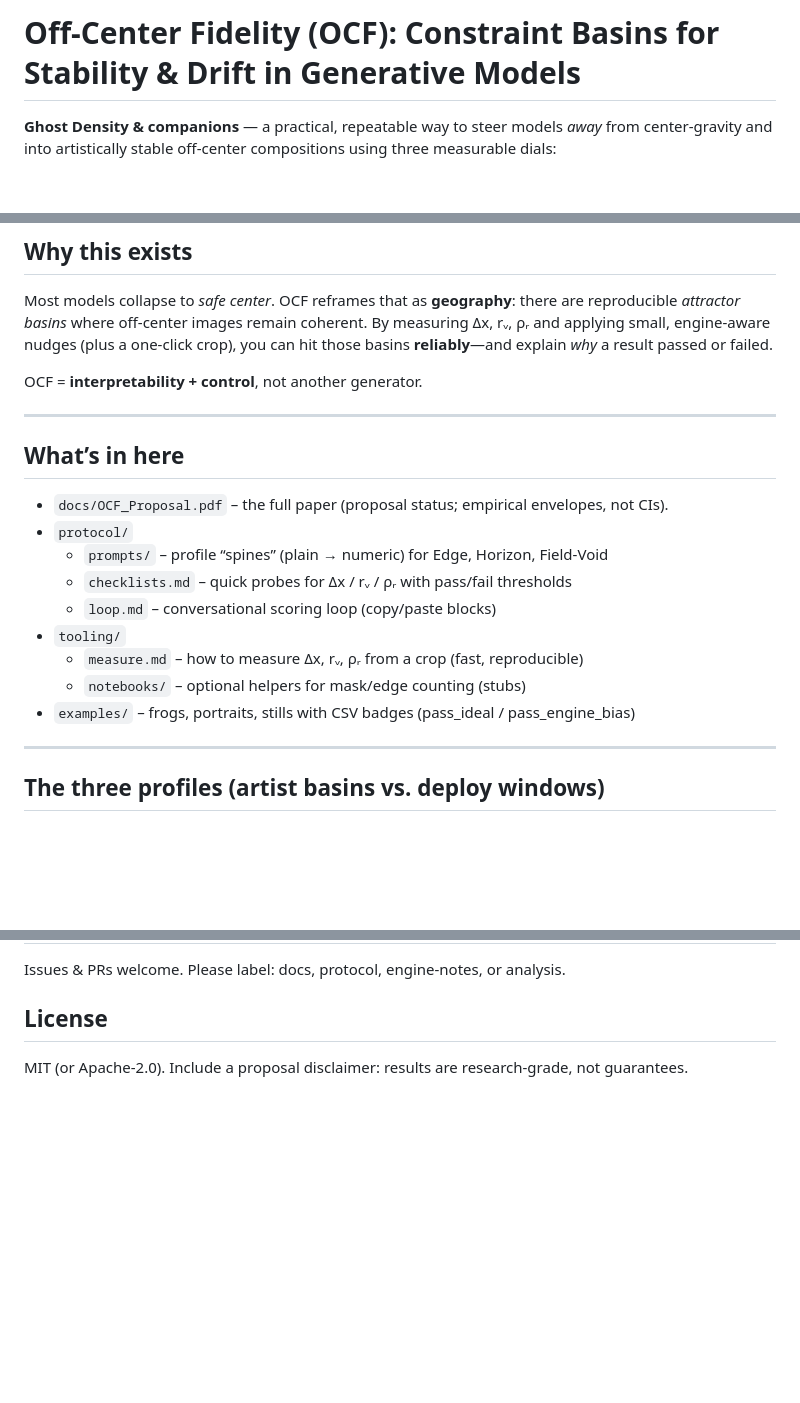
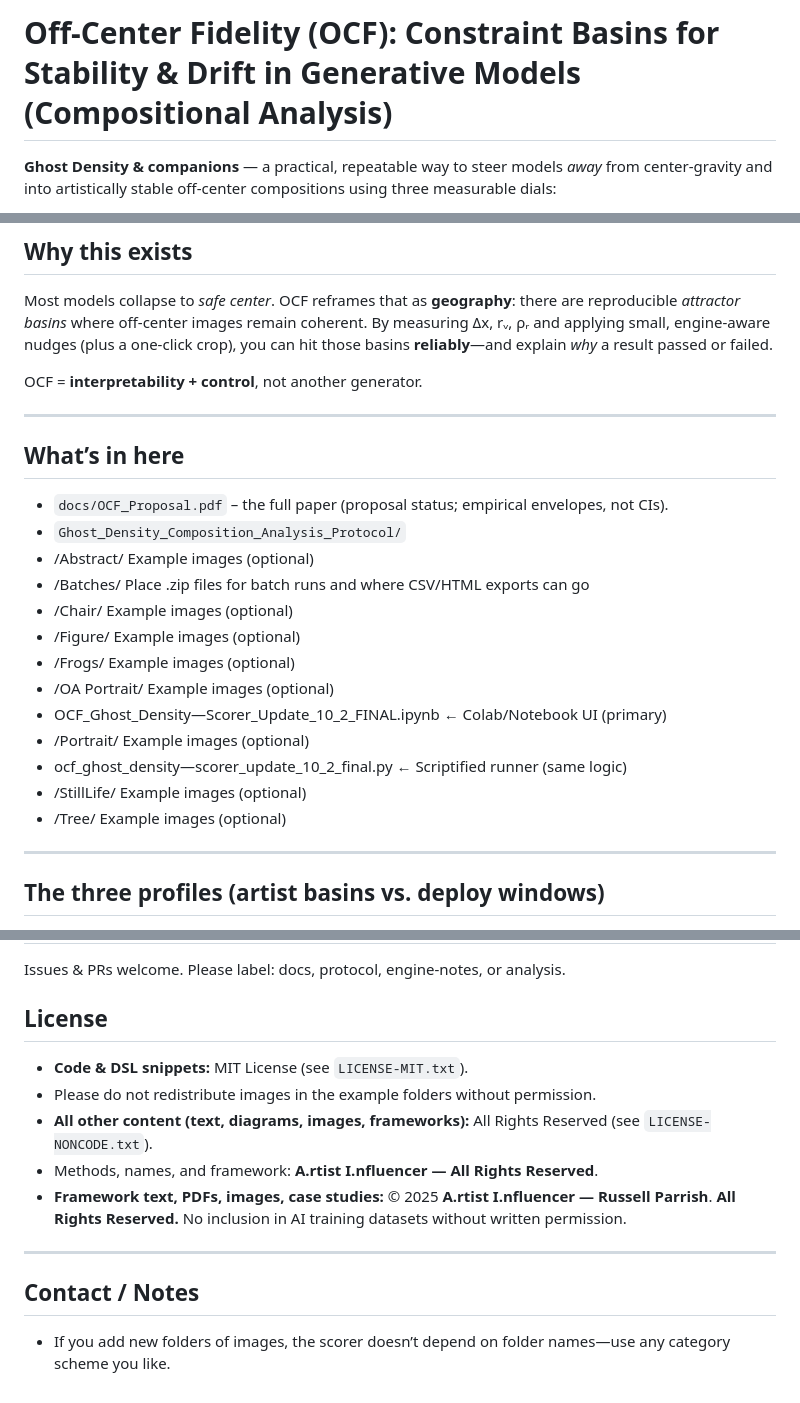
Before and after one commit to rusparrish/Visual-Thinking-Lens, a Markdown page: Off_Center_Protocol/README.md, 3 parts joined by grey strips. Drawn GitHub-style; blank space fills up the shorter version.

```diff
--- a/Off_Center_Protocol/README.md
+++ b/Off_Center_Protocol/README.md
@@ -1,4 +1,4 @@
-# Off-Center Fidelity (OCF): Constraint Basins for Stability & Drift in Generative Models
+# Off-Center Fidelity (OCF): Constraint Basins for Stability & Drift in Generative Models (Compositional Analysis)
 
 **Ghost Density & companions** — a practical, repeatable way to steer models *away* from center-gravity and into artistically stable off-center compositions using three measurable dials:
 
@@ -17,18 +17,21 @@ Most models collapse to *safe center*. OCF reframes that as **geography**: there
 OCF = **interpretability + control**, not another generator.
 
 ---
-
 ## What’s in here
 
 - `docs/OCF_Proposal.pdf` – the full paper (proposal status; empirical envelopes, not CIs).
-- `protocol/`
-  - `prompts/` – profile “spines” (plain → numeric) for Edge, Horizon, Field-Void
-  - `checklists.md` – quick probes for Δx / rᵥ / ρᵣ with pass/fail thresholds
-  - `loop.md` – conversational scoring loop (copy/paste blocks)
-- `tooling/`
-  - `measure.md` – how to measure Δx, rᵥ, ρᵣ from a crop (fast, reproducible)
-  - `notebooks/` – optional helpers for mask/edge counting (stubs)
-- `examples/` – frogs, portraits, stills with CSV badges (pass_ideal / pass_engine_bias)
+- `Ghost_Density_Composition_Analysis_Protocol/`
+- /Abstract/           Example images (optional)
+- /Batches/            Place .zip files for batch runs and where CSV/HTML exports can go
+- /Chair/              Example images (optional)
+- /Figure/             Example images (optional)
+- /Frogs/              Example images (optional)
+- /OA Portrait/        Example images (optional)
+- OCF_Ghost_Density—Scorer_Update_10_2_FINAL.ipynb   ← Colab/Notebook UI (primary)
+- /Portrait/           Example images (optional)
+- ocf_ghost_density—scorer_update_10_2_final.py       ← Scriptified runner (same logic)
+- /StillLife/          Example images (optional)
+- /Tree/               Example images (optional)
 
 ---
 
@@ -127,5 +130,13 @@ This block gates Edge/Horizon/Field consistently.
 Issues & PRs welcome. Please label: docs, protocol, engine-notes, or analysis.
 
 ## License
+- **Code & DSL snippets:** MIT License (see `LICENSE-MIT.txt`).
+- Please do not redistribute images in the example folders without permission.
+- **All other content (text, diagrams, images, frameworks):** All Rights Reserved (see `LICENSE-NONCODE.txt`).
+- Methods, names, and framework: **A.rtist I.nfluencer — All Rights Reserved**.
+- **Framework text, PDFs, images, case studies:** © 2025 **A.rtist I.nfluencer — Russell Parrish**. **All Rights Reserved.** No inclusion in AI training datasets without written permission.
+---
 
-MIT (or Apache-2.0). Include a proposal disclaimer: results are research-grade, not guarantees.
+## Contact / Notes
+
+- If you add new folders of images, the scorer doesn’t depend on folder names—use any category scheme you like.
```
